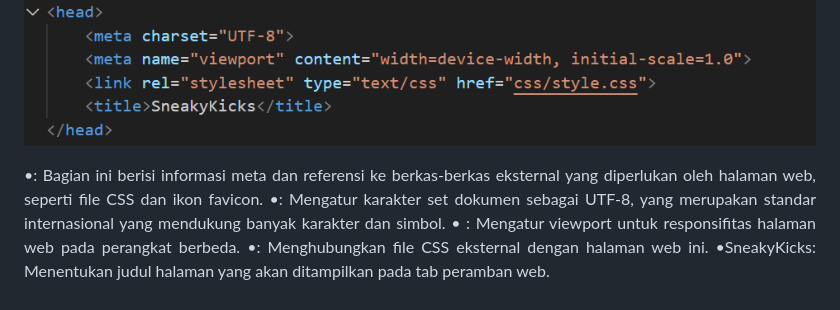
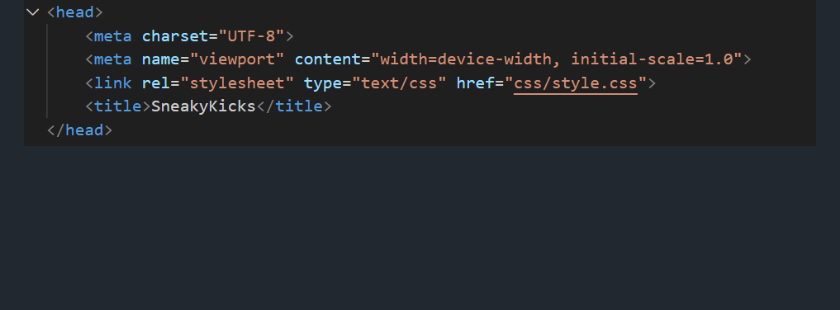
Before and after one commit to Dhilannavi/Kelompok5b.github.io, a Markdown page: README.md, the part around the change. GitHub-like rendering; blank space fills up the shorter version.

```diff
--- a/README.md
+++ b/README.md
@@ -195,9 +195,3 @@ e.	Selesai.
 
 -Head
 ![alt text](https://github.com/Dhilannavi/Kelompok5b.github.io/blob/master/asset/img/head.png)
-
-•<head>: Bagian ini berisi informasi meta dan referensi ke berkas-berkas eksternal yang diperlukan oleh halaman web, seperti file CSS dan ikon favicon.
-•<meta charset="UTF-8">: Mengatur karakter set dokumen sebagai UTF-8, yang merupakan standar internasional yang mendukung banyak karakter dan simbol.
-• <meta name="viewport" content="width=device-width, initial-scale=1.0">: Mengatur viewport untuk responsifitas halaman web pada perangkat berbeda.
-•<link rel="stylesheet" type="text/css" href="css/style.css">: Menghubungkan file CSS eksternal dengan halaman web ini.
-•<title>SneakyKicks</title>: Menentukan judul halaman yang akan ditampilkan pada tab peramban web.
```
